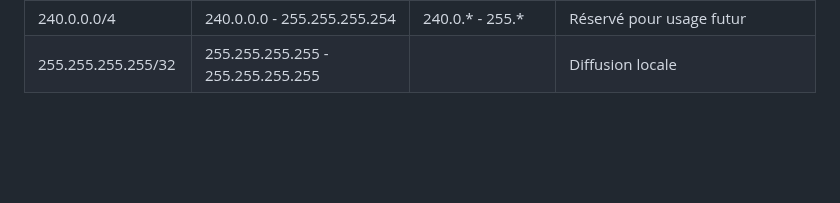
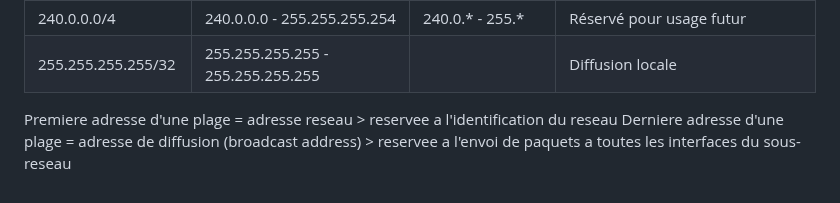
Before and after one commit to nfauconn/netpractice, a Markdown page: Basics.md, the part around one of its changes. GitHub-like rendering; blank space fills up the shorter version.

Commit message:
ajoute fonction des premiere et derniere adresses d une plage

```diff
--- a/Basics.md
+++ b/Basics.md
@@ -65,3 +65,9 @@ Class Inter Domain Routine (CIDR): /24
 | 224.0.0.0/4             | 224.0.0.0 - 239.255.255.255       |224.* - 239.*        | Multicast                                   |
 | 240.0.0.0/4             | 240.0.0.0 - 255.255.255.254       |240.0.* - 255.*      | Réservé pour usage futur                    |
 | 255.255.255.255/32      | 255.255.255.255 - 255.255.255.255 |                     | Diffusion locale                            |
+
+
+Premiere adresse d'une plage = adresse reseau
+    > reservee a l'identification du reseau
+Derniere adresse d'une plage = adresse de diffusion (broadcast address)
+    > reservee a l'envoi de paquets a toutes les interfaces du sous-reseau
```
Also changed, not shown: other parts of Basics.md (+11 -11 lines).
